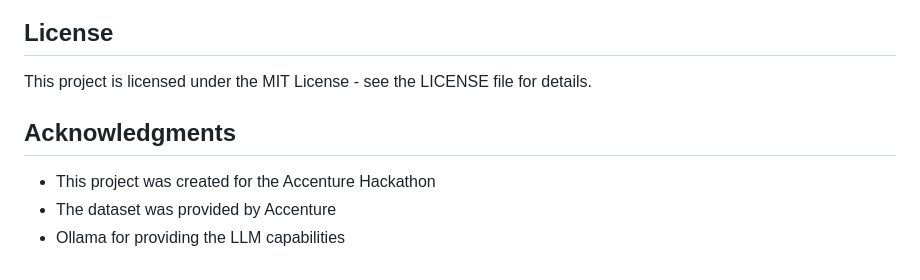
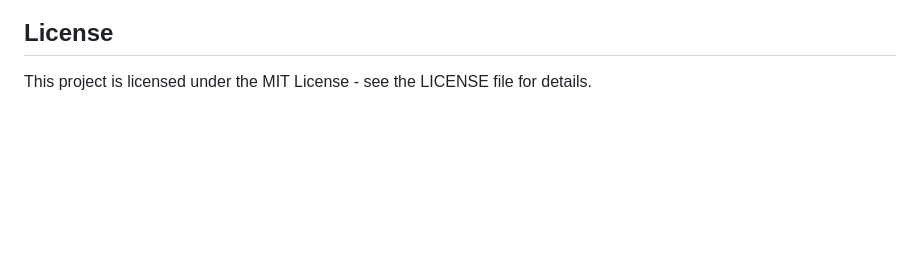
Before and after one commit to Kritansh-Tank/SmartShop, a Markdown page: README.md, the part around the change. Drawn GitHub-style; blank space fills up the shorter version.

```diff
--- a/README.md
+++ b/README.md
@@ -176,9 +176,3 @@ You can configure the system by modifying `smartshop/config.py`:
 ## License
 
 This project is licensed under the MIT License - see the LICENSE file for details.
-
-## Acknowledgments
-
-- This project was created for the Accenture Hackathon
-- The dataset was provided by Accenture
-- Ollama for providing the LLM capabilities
```
